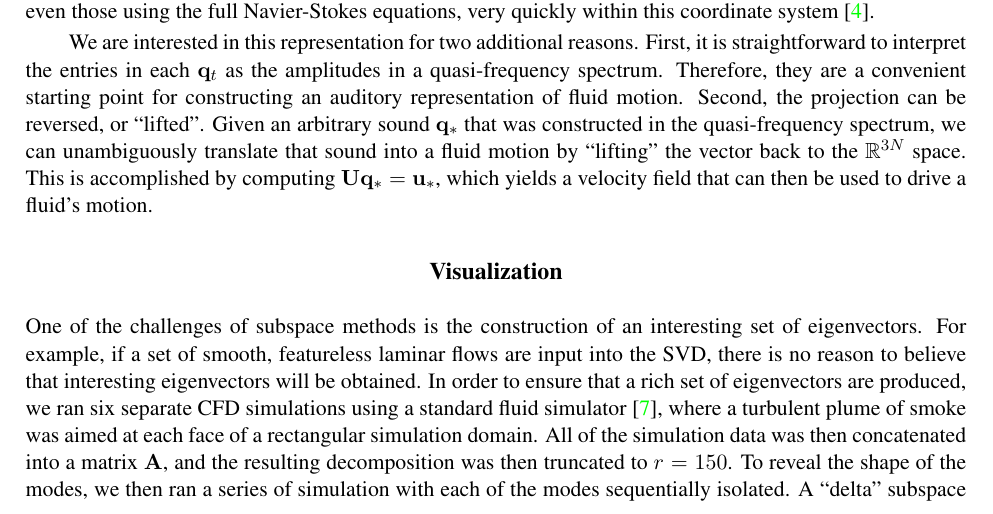
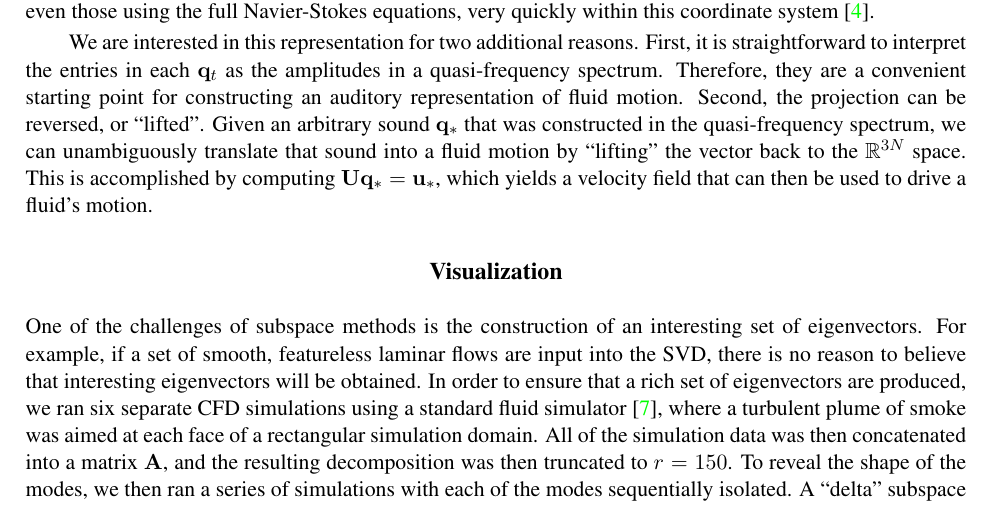
Before and after one commit to aadjones/bridges, a LaTeX paper (subspace_sound.tex): part of page 2 of 6, cut so that both start at the same text. Compiled offline with pdfLaTeX.

Commit message:
Fix typo (series of *simulations*). adj

```diff
--- a/subspace_sound.tex
+++ b/subspace_sound.tex
@@ -148,7 +148,7 @@ We are interested in this representation for two additional reasons. First, it i
 
 \section*{Visualization}
 
-One of the challenges of subspace methods is the construction of an interesting set of eigenvectors. For example, if a set of smooth, featureless laminar flows are input into the SVD, there is no reason to believe that interesting eigenvectors will be obtained. In order to ensure that a rich set of eigenvectors are produced, we ran six separate CFD simulations using a standard fluid simulator \cite{Stam99}, where a turbulent plume of smoke was aimed at each face of a rectangular simulation domain. All of the simulation data was then concatenated into a matrix $\boldA$, and the resulting decomposition was then truncated to $r = 150$. To reveal the shape of the modes, we then ran a series of simulation with each of the modes sequentially isolated. A ``delta'' subspace vector $\qq_d$ was generated at each timestep where the $d$th entry is set to 1 and the rest of the vector was set to zero. A sequence of these results can be seen in Figure \ref{fig:eigs}.
+One of the challenges of subspace methods is the construction of an interesting set of eigenvectors. For example, if a set of smooth, featureless laminar flows are input into the SVD, there is no reason to believe that interesting eigenvectors will be obtained. In order to ensure that a rich set of eigenvectors are produced, we ran six separate CFD simulations using a standard fluid simulator \cite{Stam99}, where a turbulent plume of smoke was aimed at each face of a rectangular simulation domain. All of the simulation data was then concatenated into a matrix $\boldA$, and the resulting decomposition was then truncated to $r = 150$. To reveal the shape of the modes, we then ran a series of simulations with each of the modes sequentially isolated. A ``delta'' subspace vector $\qq_d$ was generated at each timestep where the $d$th entry is set to 1 and the rest of the vector was set to zero. A sequence of these results can be seen in Figure \ref{fig:eigs}.
 
 %%%%%%%%%%%%%%%%%%%%%%%%%%%%%%%%%%%%%%%%%%%
 % ADJ: These are the 'coupled' modes, not as strong an analogy to the Chladni plates.
```
